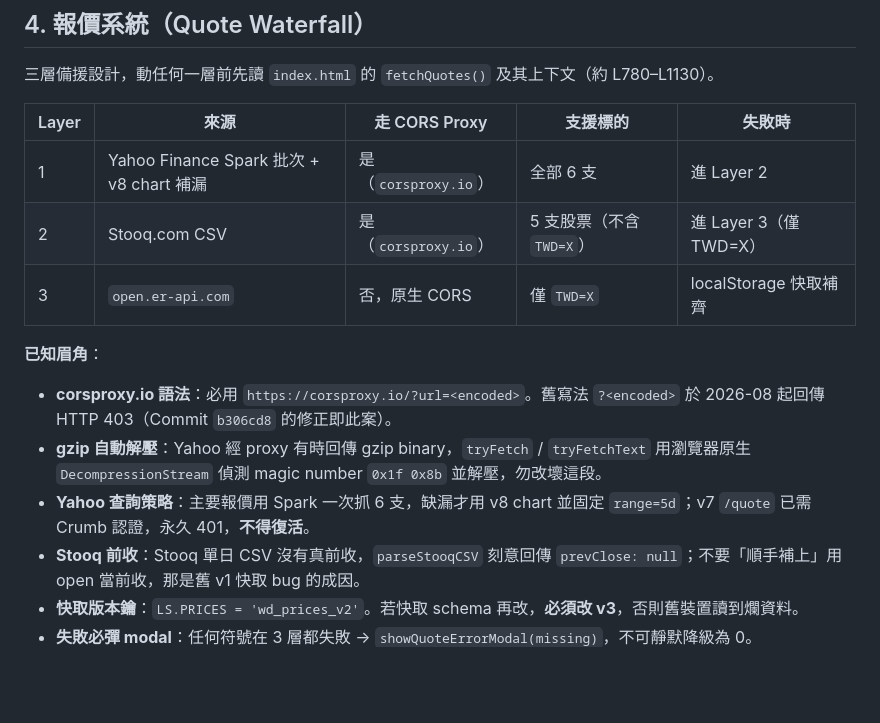
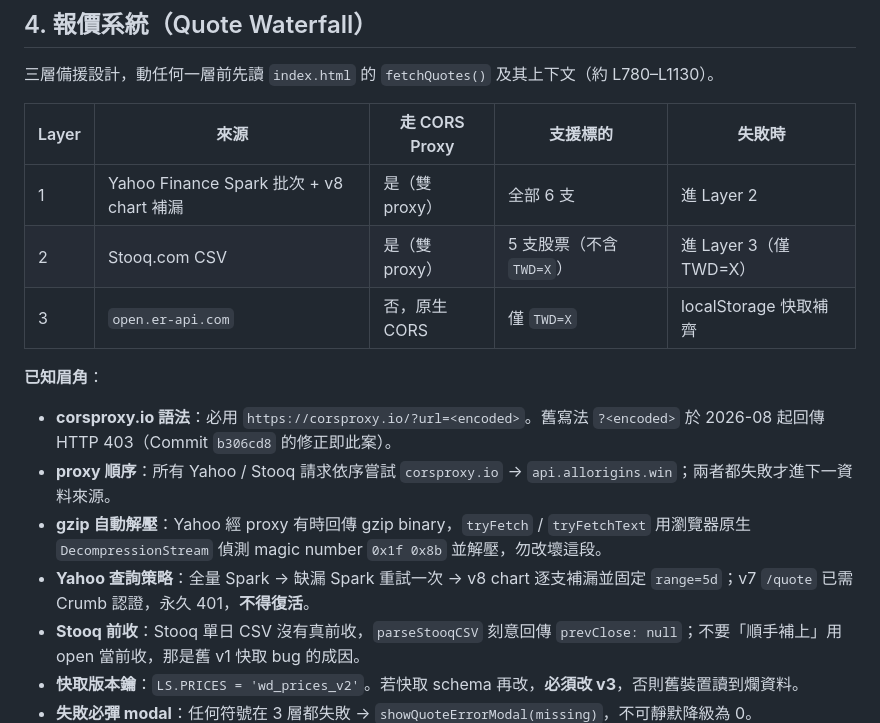
Before and after one commit to frankchiangcyh/wealth-dashboard, a Markdown page: AGENTS.md, the part around the change. GitHub-like rendering; blank space fills up the shorter version.

```diff
--- a/AGENTS.md
+++ b/AGENTS.md
@@ -85,15 +85,16 @@ python update-csp-hash.py
 
 | Layer | 來源 | 走 CORS Proxy | 支援標的 | 失敗時 |
 |-------|------|--------------|---------|--------|
-| 1 | Yahoo Finance Spark 批次 + v8 chart 補漏 | 是（`corsproxy.io`） | 全部 6 支 | 進 Layer 2 |
-| 2 | Stooq.com CSV | 是（`corsproxy.io`） | 5 支股票（不含 `TWD=X`） | 進 Layer 3（僅 TWD=X） |
+| 1 | Yahoo Finance Spark 批次 + v8 chart 補漏 | 是（雙 proxy） | 全部 6 支 | 進 Layer 2 |
+| 2 | Stooq.com CSV | 是（雙 proxy） | 5 支股票（不含 `TWD=X`） | 進 Layer 3（僅 TWD=X） |
 | 3 | `open.er-api.com` | 否，原生 CORS | 僅 `TWD=X` | localStorage 快取補齊 |
 
 **已知眉角**：
 
 - **corsproxy.io 語法**：必用 `https://corsproxy.io/?url=<encoded>`。舊寫法 `?<encoded>` 於 2026-08 起回傳 HTTP 403（Commit `b306cd8` 的修正即此案）。
+- **proxy 順序**：所有 Yahoo / Stooq 請求依序嘗試 `corsproxy.io` → `api.allorigins.win`；兩者都失敗才進下一資料來源。
 - **gzip 自動解壓**：Yahoo 經 proxy 有時回傳 gzip binary，`tryFetch` / `tryFetchText` 用瀏覽器原生 `DecompressionStream` 偵測 magic number `0x1f 0x8b` 並解壓，勿改壞這段。
-- **Yahoo 查詢策略**：主要報價用 Spark 一次抓 6 支，缺漏才用 v8 chart 並固定 `range=5d`；v7 `/quote` 已需 Crumb 認證，永久 401，**不得復活**。
+- **Yahoo 查詢策略**：全量 Spark → 缺漏 Spark 重試一次 → v8 chart 逐支補漏並固定 `range=5d`；v7 `/quote` 已需 Crumb 認證，永久 401，**不得復活**。
 - **Stooq 前收**：Stooq 單日 CSV 沒有真前收，`parseStooqCSV` 刻意回傳 `prevClose: null`；不要「順手補上」用 open 當前收，那是舊 v1 快取 bug 的成因。
 - **快取版本鑰**：`LS.PRICES = 'wd_prices_v2'`。若快取 schema 再改，**必須改 v3**，否則舊裝置讀到爛資料。
 - **失敗必彈 modal**：任何符號在 3 層都失敗 → `showQuoteErrorModal(missing)`，不可靜默降級為 0。
```
Also changed, not shown: docs/DEVELOPMENT-PLAN.md (+5 -4 lines).
